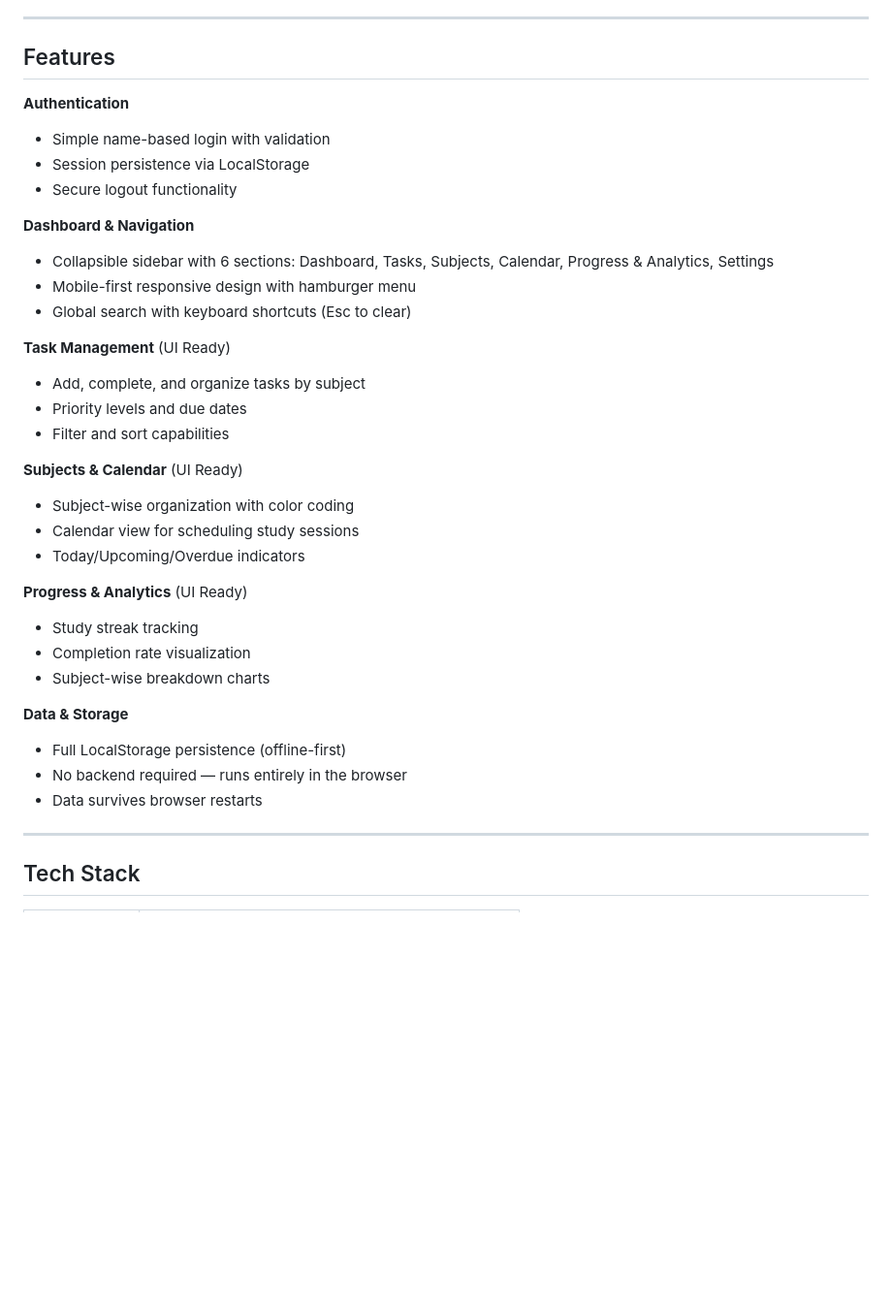
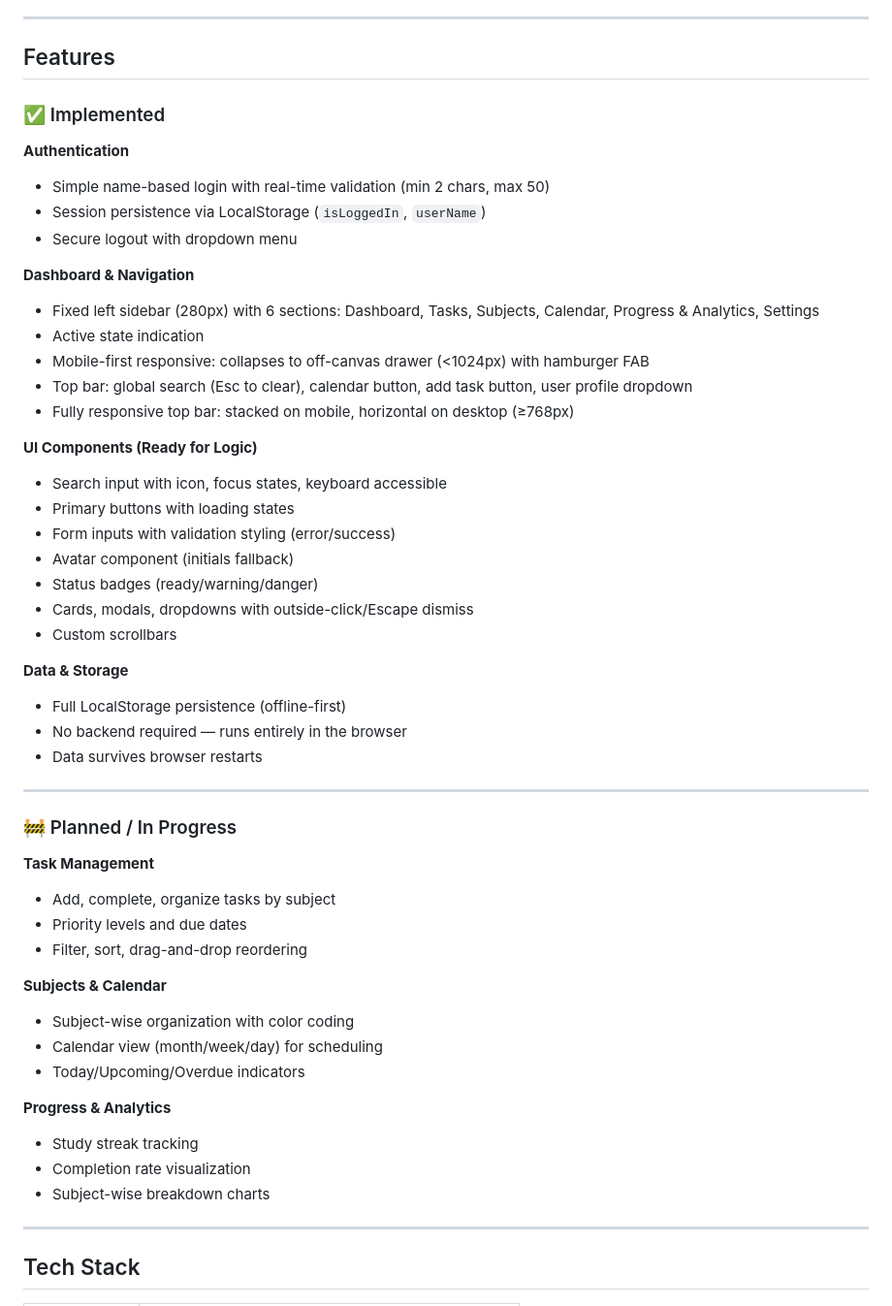
Before and after one commit to amanxploit/student-study-planner, a Markdown page: README.md, the part around one of its changes. Shown at 97% size. Rendered like a GitHub page; blank space fills up the shorter version.

```diff
--- a/README.md
+++ b/README.md
@@ -6,35 +6,52 @@ A modern, responsive web application designed to help students organize their ac
 
 ## Features
 
+### ✅ Implemented
+
 **Authentication**
-- Simple name-based login with validation
-- Session persistence via LocalStorage
-- Secure logout functionality
+- Simple name-based login with real-time validation (min 2 chars, max 50)
+- Session persistence via LocalStorage (`isLoggedIn`, `userName`)
+- Secure logout with dropdown menu
 
 **Dashboard & Navigation**
-- Collapsible sidebar with 6 sections: Dashboard, Tasks, Subjects, Calendar, Progress & Analytics, Settings
-- Mobile-first responsive design with hamburger menu
-- Global search with keyboard shortcuts (Esc to clear)
+- Fixed left sidebar (280px) with 6 sections: Dashboard, Tasks, Subjects, Calendar, Progress & Analytics, Settings
+- Active state indication
+- Mobile-first responsive: collapses to off-canvas drawer (<1024px) with hamburger FAB
+- Top bar: global search (Esc to clear), calendar button, add task button, user profile dropdown
+- Fully responsive top bar: stacked on mobile, horizontal on desktop (≥768px)
 
-**Task Management** (UI Ready)
-- Add, complete, and organize tasks by subject
-- Priority levels and due dates
-- Filter and sort capabilities
-
-**Subjects & Calendar** (UI Ready)
-- Subject-wise organization with color coding
-- Calendar view for scheduling study sessions
-- Today/Upcoming/Overdue indicators
-
-**Progress & Analytics** (UI Ready)
-- Study streak tracking
-- Completion rate visualization
-- Subject-wise breakdown charts
+**UI Components (Ready for Logic)**
+- Search input with icon, focus states, keyboard accessible
+- Primary buttons with loading states
+- Form inputs with validation styling (error/success)
+- Avatar component (initials fallback)
+- Status badges (ready/warning/danger)
+- Cards, modals, dropdowns with outside-click/Escape dismiss
+- Custom scrollbars
 
 **Data & Storage**
 - Full LocalStorage persistence (offline-first)
 - No backend required — runs entirely in the browser
 - Data survives browser restarts
+
+---
+
+### 🚧 Planned / In Progress
+
+**Task Management**
+- Add, complete, organize tasks by subject
+- Priority levels and due dates
+- Filter, sort, drag-and-drop reordering
+
+**Subjects & Calendar**
+- Subject-wise organization with color coding
+- Calendar view (month/week/day) for scheduling
+- Today/Upcoming/Overdue indicators
+
+**Progress & Analytics**
+- Study streak tracking
+- Completion rate visualization
+- Subject-wise breakdown charts
 
 ---
 
```
Also changed, not shown: other parts of README.md (+19 -0 lines).
